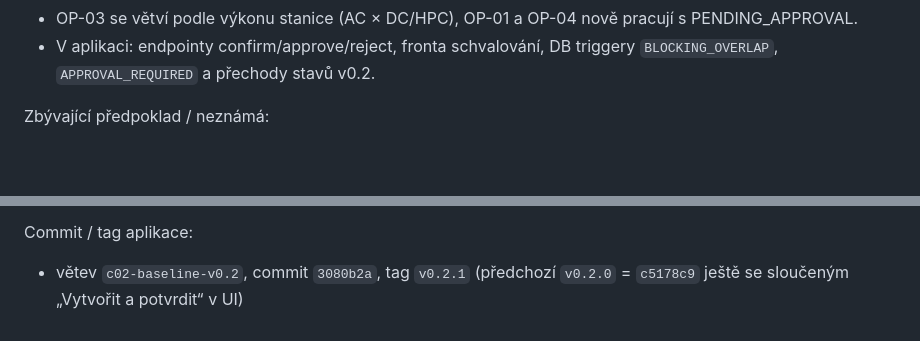
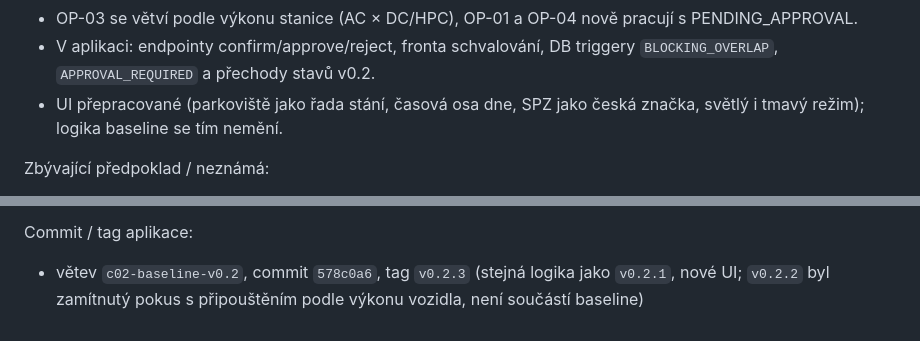
Before and after one commit to Gangyss67/SWI_Charger_stations, a Markdown page: docs/evidence-and-evolution.md, 2 parts joined by grey strips. Rendered like a GitHub page; blank space fills up the shorter version.

Commit message:
C02: evidence - tag v0.2.3 (logika podle cv2.docx, nove UI)
Co-Authored-By: Claude Opus 5.5 <noreply@anthropic.com>

```diff
--- a/docs/evidence-and-evolution.md
+++ b/docs/evidence-and-evolution.md
@@ -76,6 +76,7 @@ Shrnutí dopadu změny:
 - Životní cyklus rozšířen o PENDING_APPROVAL a REJECTED, EXPIRED nově i pro nerozhodnuté žádosti.
 - OP-03 se větví podle výkonu stanice (AC × DC/HPC), OP-01 a OP-04 nově pracují s PENDING_APPROVAL.
 - V aplikaci: endpointy confirm/approve/reject, fronta schvalování, DB triggery `BLOCKING_OVERLAP`, `APPROVAL_REQUIRED` a přechody stavů v0.2.
+- UI přepracované (parkoviště jako řada stání, časová osa dne, SPZ jako česká značka, světlý i tmavý režim); logika baseline se tím nemění.
 
 Zbývající předpoklad / neznámá:
 - Expirace (BR-05, BR-06) je zatím „líná“ – zapíše se až při nejbližším požadavku na aplikaci a o propadnutí žádosti se žadatel nedozví notifikací. Pro C02 to stačí, řešení patří do C03 (AD-1).
@@ -89,4 +90,4 @@ Architektonické drivery přenesené do C03:
 - AD-4 Autorizace podle role a dohledatelnost: OP-05 je první operace jen pro Admina – kontrola na serveru u každé operace; kdo a kdy rozhodl, se zatím neukládá.
 
 Commit / tag aplikace:
-- větev `c02-baseline-v0.2`, commit `3080b2a`, tag `v0.2.1` (předchozí `v0.2.0` = `c5178c9` ještě se sloučeným „Vytvořit a potvrdit“ v UI)
+- větev `c02-baseline-v0.2`, commit `578c0a6`, tag `v0.2.3` (stejná logika jako `v0.2.1`, nové UI; `v0.2.2` byl zamítnutý pokus s připouštěním podle výkonu vozidla, není součástí baseline)
```
